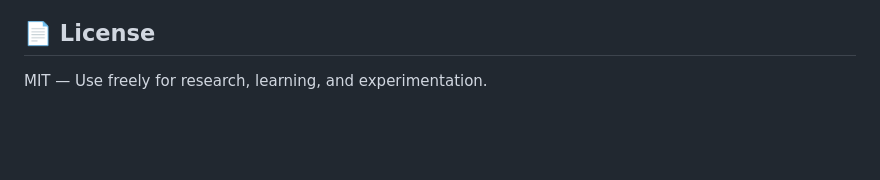
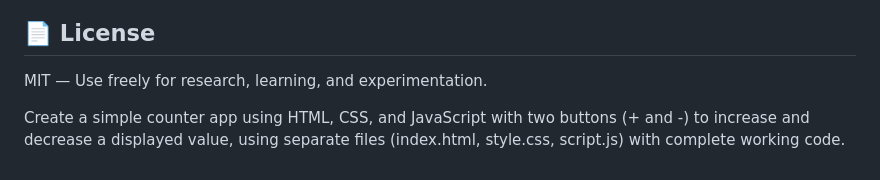
Before and after one commit to ankanZtoH/Repository-Level-code-generation, a Markdown page: README.md, the part around the change. GitHub-like rendering; blank space fills up the shorter version.

```diff
--- a/README.md
+++ b/README.md
@@ -298,3 +298,7 @@ The analyzer also builds lightweight dependency edges for Python imports, JS/TS
 ## 📄 License
 
 MIT — Use freely for research, learning, and experimentation.
+
+
+
+Create a simple counter app using HTML, CSS, and JavaScript with two buttons (+ and -) to increase and decrease a displayed value, using separate files (index.html, style.css, script.js) with complete working code.
```
